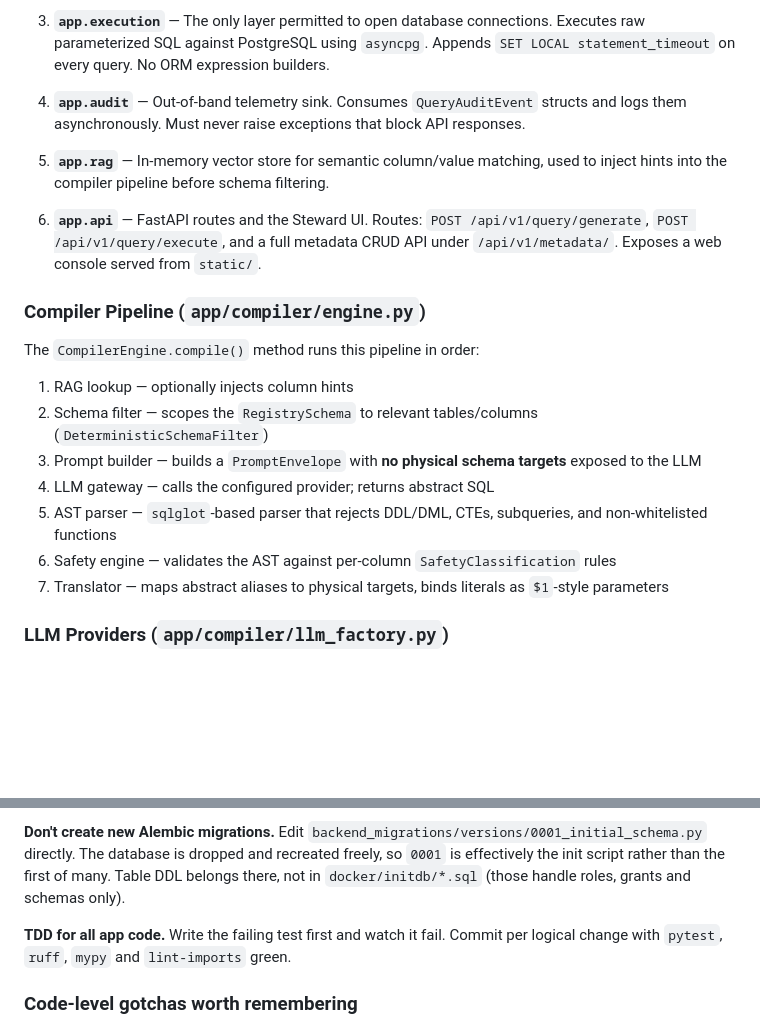
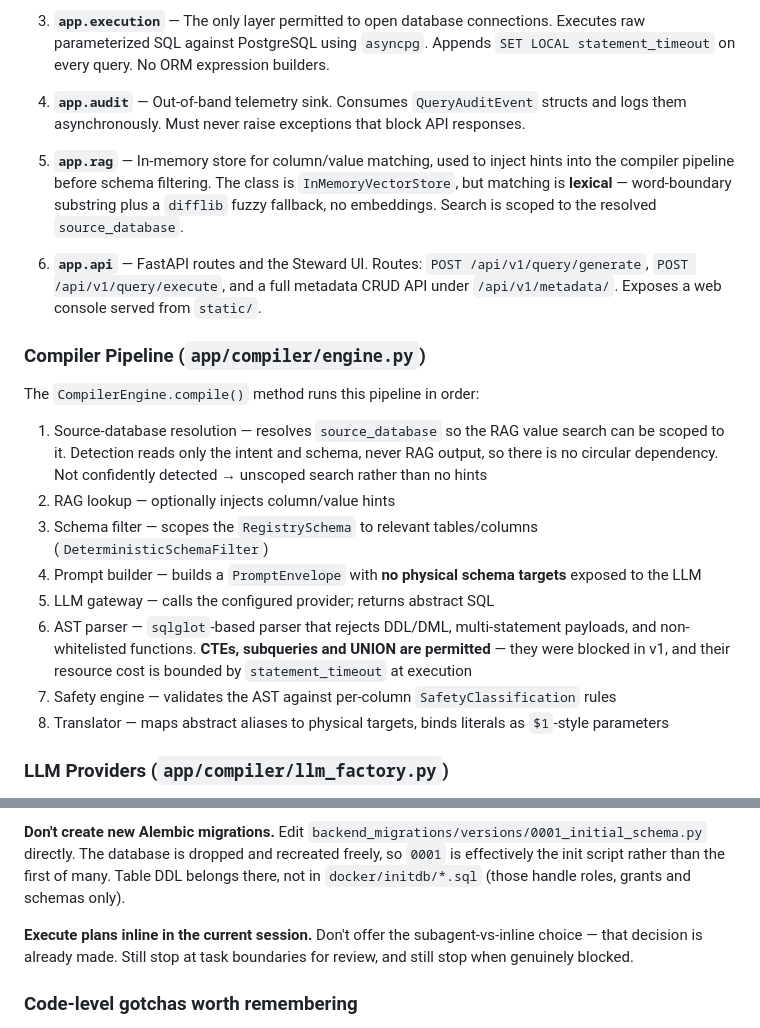
Before and after one commit to conradonegro/aegis-query-language, a Markdown page: CLAUDE.md, 2 parts joined by grey strips. GitHub-like rendering; blank space fills up the shorter version.

```diff
--- a/CLAUDE.md
+++ b/CLAUDE.md
@@ -44,20 +44,21 @@ Aegis is a **semantic translation and security proxy** between natural language
 
 4. **`app.audit`** — Out-of-band telemetry sink. Consumes `QueryAuditEvent` structs and logs them asynchronously. Must never raise exceptions that block API responses.
 
-5. **`app.rag`** — In-memory vector store for semantic column/value matching, used to inject hints into the compiler pipeline before schema filtering.
+5. **`app.rag`** — In-memory store for column/value matching, used to inject hints into the compiler pipeline before schema filtering. The class is `InMemoryVectorStore`, but matching is **lexical** — word-boundary substring plus a `difflib` fuzzy fallback, no embeddings. Search is scoped to the resolved `source_database`.
 
 6. **`app.api`** — FastAPI routes and the Steward UI. Routes: `POST /api/v1/query/generate`, `POST /api/v1/query/execute`, and a full metadata CRUD API under `/api/v1/metadata/`. Exposes a web console served from `static/`.
 
 ### Compiler Pipeline (`app/compiler/engine.py`)
 
 The `CompilerEngine.compile()` method runs this pipeline in order:
-1. RAG lookup — optionally injects column hints
-2. Schema filter — scopes the `RegistrySchema` to relevant tables/columns (`DeterministicSchemaFilter`)
-3. Prompt builder — builds a `PromptEnvelope` with **no physical schema targets** exposed to the LLM
-4. LLM gateway — calls the configured provider; returns abstract SQL
-5. AST parser — `sqlglot`-based parser that rejects DDL/DML, CTEs, subqueries, and non-whitelisted functions
-6. Safety engine — validates the AST against per-column `SafetyClassification` rules
-7. Translator — maps abstract aliases to physical targets, binds literals as `$1`-style parameters
+1. Source-database resolution — resolves `source_database` so the RAG value search can be scoped to it. Detection reads only the intent and schema, never RAG output, so there is no circular dependency. Not confidently detected → unscoped search rather than no hints
+2. RAG lookup — optionally injects column/value hints
+3. Schema filter — scopes the `RegistrySchema` to relevant tables/columns (`DeterministicSchemaFilter`)
+4. Prompt builder — builds a `PromptEnvelope` with **no physical schema targets** exposed to the LLM
+5. LLM gateway — calls the configured provider; returns abstract SQL
+6. AST parser — `sqlglot`-based parser that rejects DDL/DML, multi-statement payloads, and non-whitelisted functions. **CTEs, subqueries and UNION are permitted** — they were blocked in v1, and their resource cost is bounded by `statement_timeout` at execution
+7. Safety engine — validates the AST against per-column `SafetyClassification` rules
+8. Translator — maps abstract aliases to physical targets, binds literals as `$1`-style parameters
 
 ### LLM Providers (`app/compiler/llm_factory.py`)
 
@@ -114,9 +162,9 @@ dropped and recreated freely, so `0001` is effectively the init script rather
 than the first of many. Table DDL belongs there, not in `docker/initdb/*.sql`
 (those handle roles, grants and schemas only).
 
-**TDD for all app code.** Write the failing test first and watch it fail.
-Commit per logical change with `pytest`, `ruff`, `mypy` and `lint-imports`
-green.
+**Execute plans inline in the current session.** Don't offer the
+subagent-vs-inline choice — that decision is already made. Still stop at task
+boundaries for review, and still stop when genuinely blocked.
 
 ### Code-level gotchas worth remembering
 
```
Also changed, not shown: other parts of CLAUDE.md (+64 -17 lines), docs/ARCHITECTURE_CLAUDE.md (+8 -0 lines).
